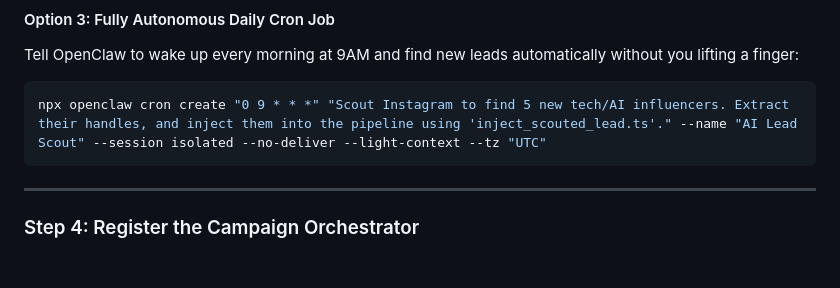
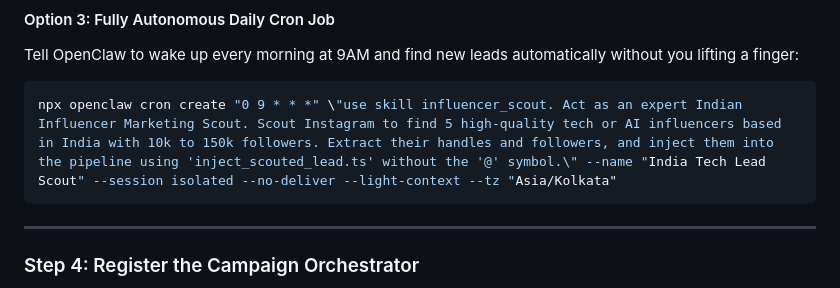
Before and after one commit to Arnav8452/automated-insta-dm-outreach-agent-openclaw, a Markdown page: README.md, the part around the change. Rendered like a GitHub page; blank space fills up the shorter version.

Commit message:
docs: resolve merge conflict by adopting user's 'use skill influencer_scout' prompt

````diff
--- a/README.md
+++ b/README.md
@@ -74,7 +74,7 @@ Act as an expert Indian Influencer Marketing Scout. I need you to scout Instagra
 #### Option 3: Fully Autonomous Daily Cron Job
 Tell OpenClaw to wake up every morning at 9AM and find new leads automatically without you lifting a finger:
 ```powershell
-npx openclaw cron create "0 9 * * *" "Scout Instagram to find 5 new tech/AI influencers. Extract their handles, and inject them into the pipeline using 'inject_scouted_lead.ts'." --name "AI Lead Scout" --session isolated --no-deliver --light-context --tz "UTC"
+npx openclaw cron create "0 9 * * *" \"use skill influencer_scout. Act as an expert Indian Influencer Marketing Scout. Scout Instagram to find 5 high-quality tech or AI influencers based in India with 10k to 150k followers. Extract their handles and followers, and inject them into the pipeline using 'inject_scouted_lead.ts' without the '@' symbol.\" --name "India Tech Lead Scout" --session isolated --no-deliver --light-context --tz "Asia/Kolkata"
 ```
 
 ---
````
